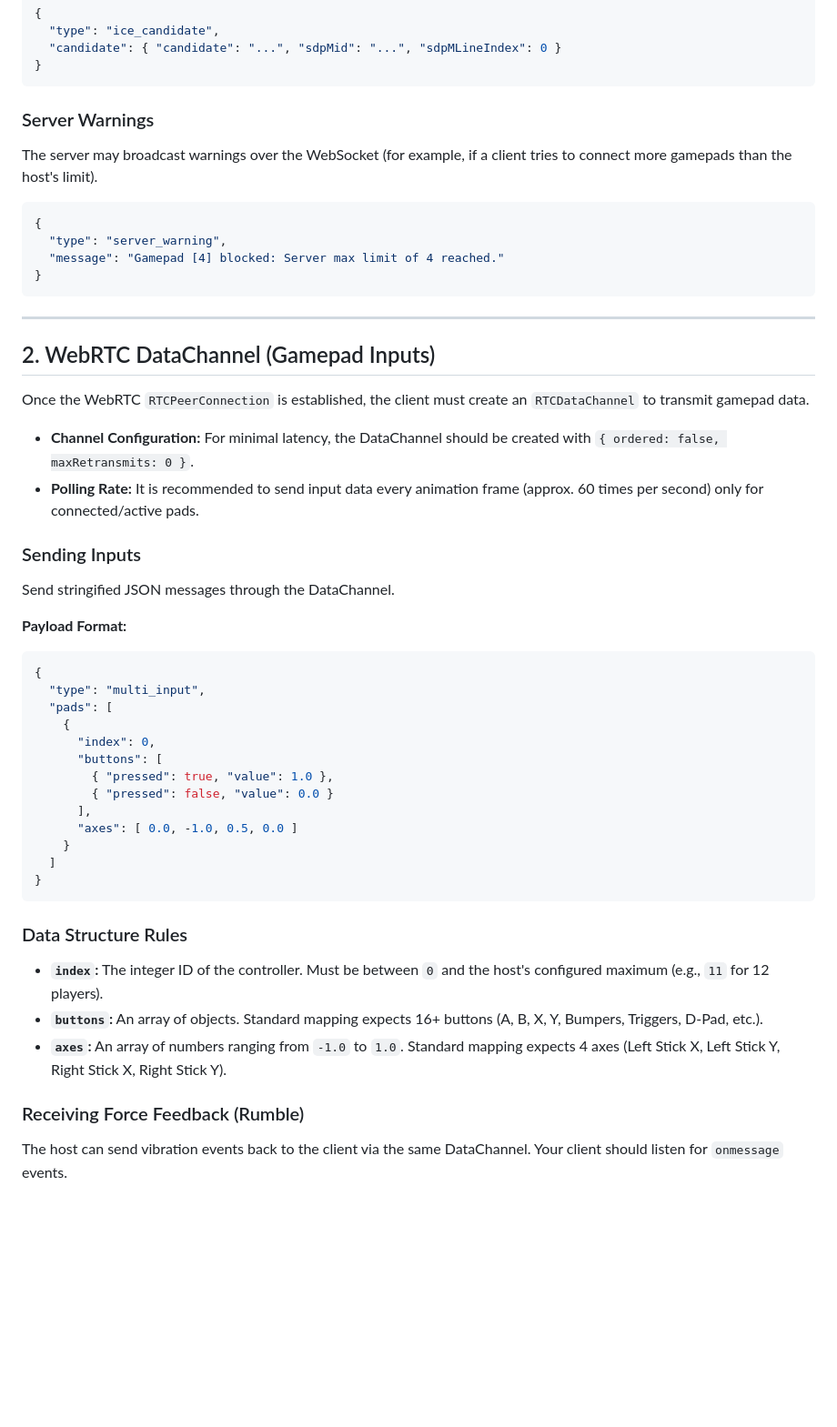
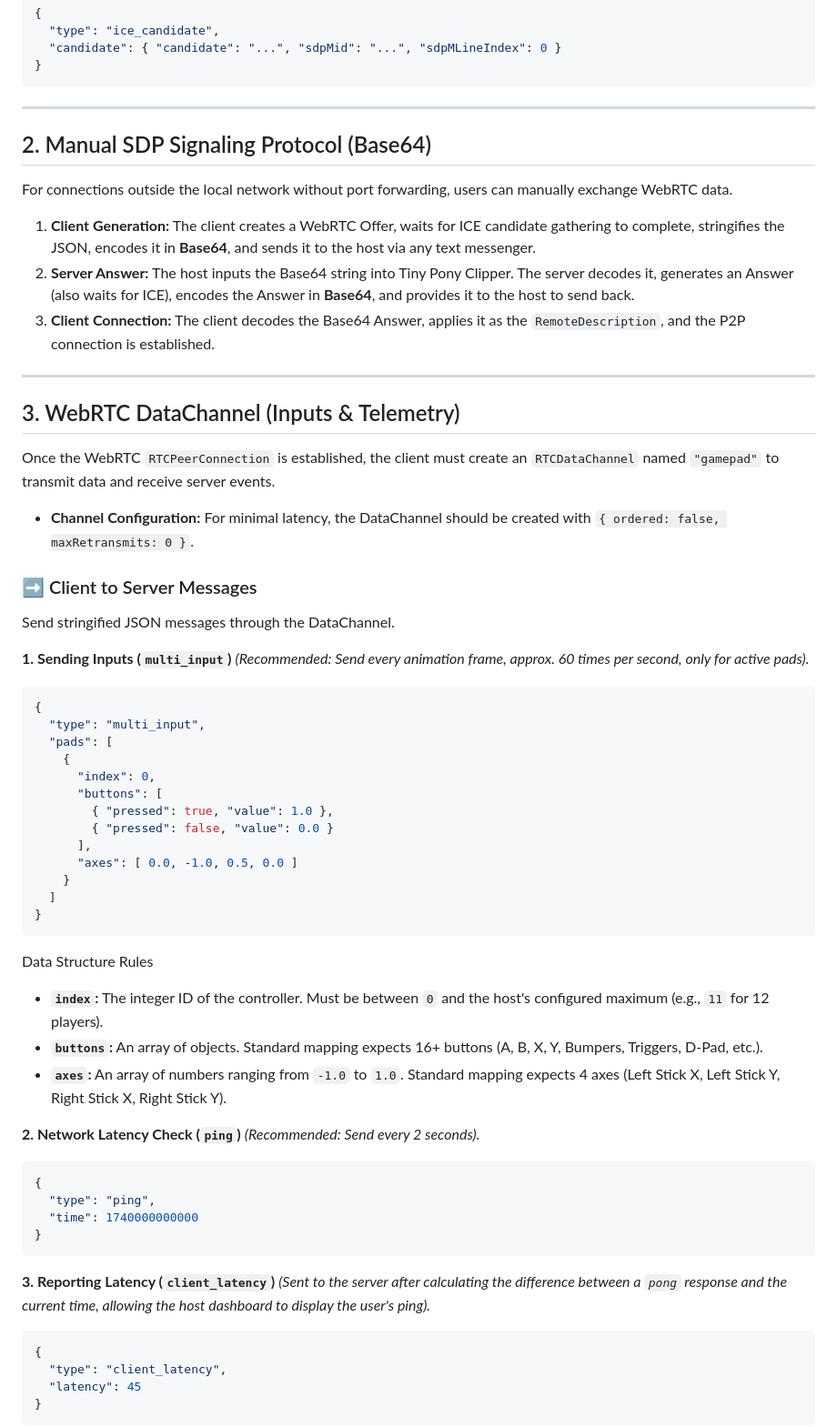
Before and after one commit to JasminDreasond/Tiny-Pony-Clipper, a Markdown page: docs/remote-play-api.md, the part around one of its changes. Shown at 91% size. GitHub-like rendering; blank space fills up the shorter version.

````diff
--- a/docs/remote-play-api.md
+++ b/docs/remote-play-api.md
@@ -75,30 +78,30 @@ Both client and server will send their ICE candidates using this format:
 }
 ```
 
-### Server Warnings
+---
 
-The server may broadcast warnings over the WebSocket (for example, if a client tries to connect more gamepads than the host's limit).
-```json
-{
-  "type": "server_warning",
-  "message": "Gamepad [4] blocked: Server max limit of 4 reached."
-}
-```
+## 2. Manual SDP Signaling Protocol (Base64)
+
+For connections outside the local network without port forwarding, users can manually exchange WebRTC data.
+
+1. **Client Generation:** The client creates a WebRTC Offer, waits for ICE candidate gathering to complete, stringifies the JSON, encodes it in **Base64**, and sends it to the host via any text messenger.
+2. **Server Answer:** The host inputs the Base64 string into Tiny Pony Clipper. The server decodes it, generates an Answer (also waits for ICE), encodes the Answer in **Base64**, and provides it to the host to send back.
+3. **Client Connection:** The client decodes the Base64 Answer, applies it as the `RemoteDescription`, and the P2P connection is established.
 
 ---
 
-## 2. WebRTC DataChannel (Gamepad Inputs)
+## 3. WebRTC DataChannel (Inputs & Telemetry)
 
-Once the WebRTC `RTCPeerConnection` is established, the client must create an `RTCDataChannel` to transmit gamepad data.
+Once the WebRTC `RTCPeerConnection` is established, the client must create an `RTCDataChannel` named `"gamepad"` to transmit data and receive server events.
 
 * **Channel Configuration:** For minimal latency, the DataChannel should be created with `{ ordered: false, maxRetransmits: 0 }`.
-* **Polling Rate:** It is recommended to send input data every animation frame (approx. 60 times per second) only for connected/active pads.
 
-### Sending Inputs
+### ➡️ Client to Server Messages
 
 Send stringified JSON messages through the DataChannel.
 
-**Payload Format:**
+**1. Sending Inputs (`multi_input`)**
+*(Recommended: Send every animation frame, approx. 60 times per second, only for active pads).*
 ```json
 {
   "type": "multi_input",
@@ -115,12 +118,27 @@ Send stringified JSON messages through the DataChannel.
 }
 ```
 
-### Data Structure Rules
+Data Structure Rules
+
 * **`index`:** The integer ID of the controller. Must be between `0` and the host's configured maximum (e.g., `11` for 12 players).
 * **`buttons`:** An array of objects. Standard mapping expects 16+ buttons (A, B, X, Y, Bumpers, Triggers, D-Pad, etc.).
 * **`axes`:** An array of numbers ranging from `-1.0` to `1.0`. Standard mapping expects 4 axes (Left Stick X, Left Stick Y, Right Stick X, Right Stick Y).
 
-### Receiving Force Feedback (Rumble)
+**2. Network Latency Check (`ping`)**
+*(Recommended: Send every 2 seconds).*
+```json
+{
+  "type": "ping",
+  "time": 1740000000000
+}
+```
 
-The host can send vibration events back to the client via the same DataChannel. Your client should listen for `onmessage` events.
+**3. Reporting Latency (`client_latency`)**
+*(Sent to the server after calculating the difference between a `pong` response and the current time, allowing the host dashboard to display the user's ping).*
+```json
+{
+  "type": "client_latency",
+  "latency": 45
+}
+```
 
````
Also changed, not shown: other parts of docs/remote-play-api.md (+43 -7 lines).
